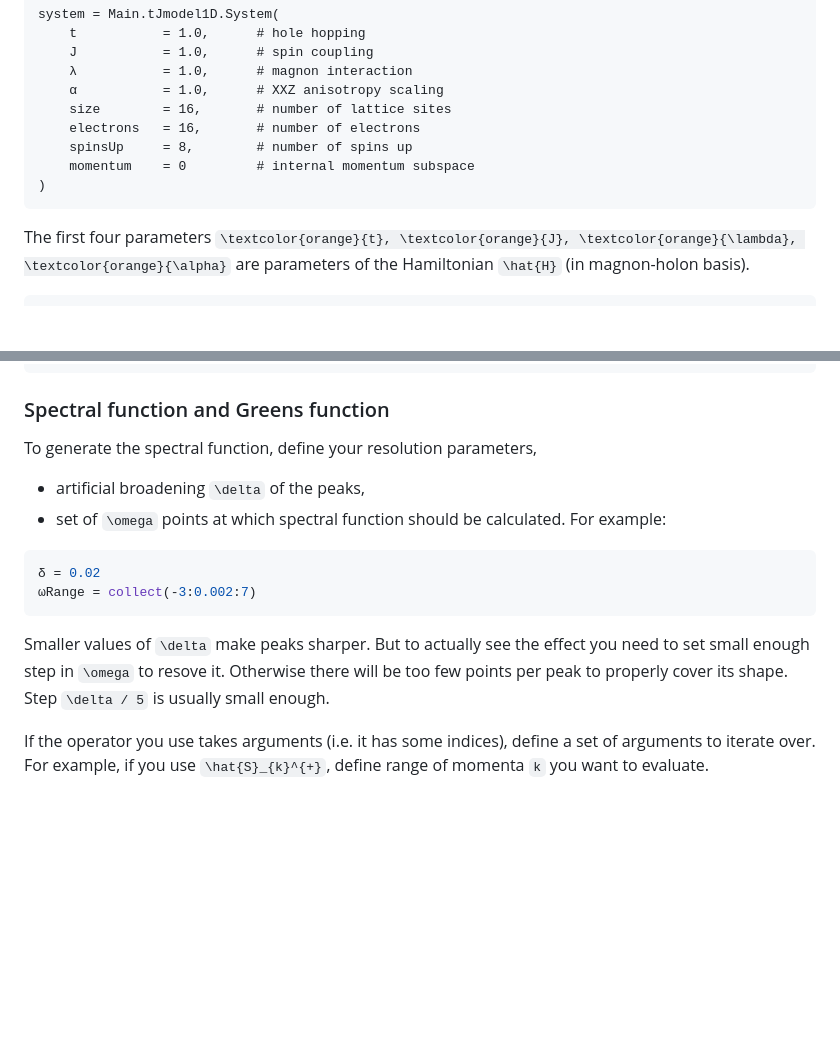
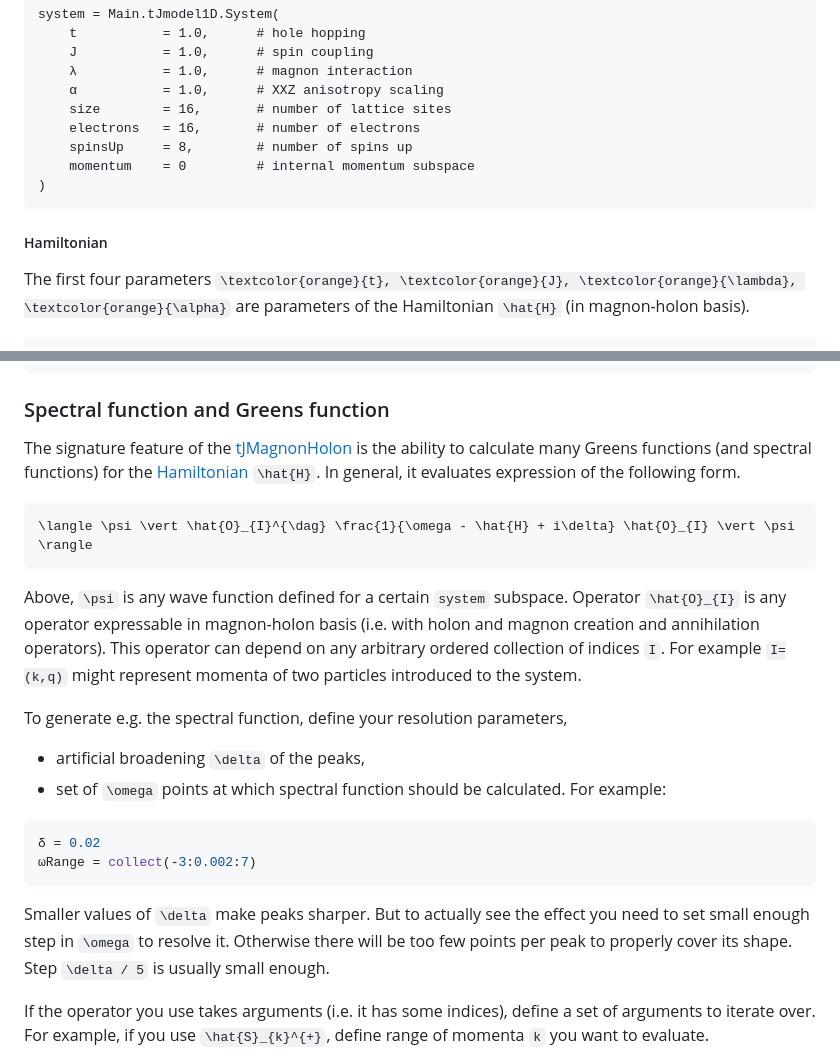
Before and after one commit to pwrzosek/tJMagnonHolon, a Markdown page: docs/src/guide.md, 2 parts joined by grey strips. Rendered like a GitHub page; blank space fills up the shorter version.

````diff
--- a/docs/src/guide.md
+++ b/docs/src/guide.md
@@ -96,6 +103,8 @@ system = Main.tJmodel1D.System(
 )
 ```
 
+##### Hamiltonian
+
 The first four parameters ``\textcolor{orange}{t}, \textcolor{orange}{J}, \textcolor{orange}{\lambda}, \textcolor{orange}{\alpha}`` are parameters of the Hamiltonian ``\hat{H}`` (in magnon-holon basis).
 ```math
 \hat{H} = \hat{H}_t + \hat{H}_{xy} + \hat{H}_z
@@ -247,9 +256,15 @@ cr_down_dag(r::Int64; state::State, system::System)
 
 ### Spectral function and Greens function
 
+The signature feature of the [tJMagnonHolon](@ref) is the ability to calculate many Greens functions (and spectral functions) for the [Hamiltonian](@ref) ``\hat{H}``.
+In general, it evaluates expression of the following form.
+```math
+\langle \psi \vert \hat{O}_{I}^{\dag} \frac{1}{\omega - \hat{H} + i\delta} \hat{O}_{I} \vert \psi \rangle
+```
+Above, ``\psi`` is any wave function defined for a certain `system` subspace. Operator ``\hat{O}_{I}`` is any operator expressable in magnon-holon basis (i.e. with holon and magnon creation and annihilation operators).
+This operator can depend on any arbitrary ordered collection of indices ``I``. For example ``I=(k,q)`` might represent momenta of two particles introduced to the system.
 
-
-To generate the spectral function, define your resolution parameters,
+To generate e.g. the spectral function, define your resolution parameters,
 - artificial broadening ``\delta`` of the peaks,
 - set of ``\omega`` points at which spectral function should be calculated.
 For example:
@@ -257,7 +272,7 @@ For example:
 δ = 0.02
 ωRange = collect(-3:0.002:7)
 ```
-Smaller values of ``\delta`` make peaks sharper. But to actually see the effect you need to set small enough step in ``\omega`` to resove it.
+Smaller values of ``\delta`` make peaks sharper. But to actually see the effect you need to set small enough step in ``\omega`` to resolve it.
 Otherwise there will be too few points per peak to properly cover its shape. Step ``\delta / 5`` is usually small enough.
 
 If the operator you use takes arguments (i.e. it has some indices), define a set of arguments to iterate over.
````
Also changed, not shown: other parts of docs/src/guide.md (+36 -14 lines).
